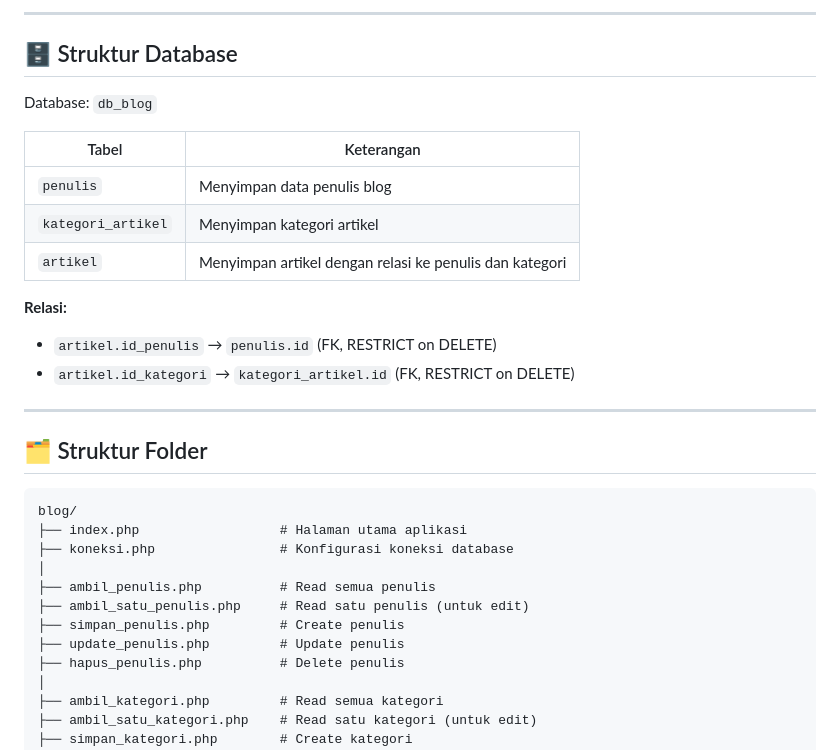
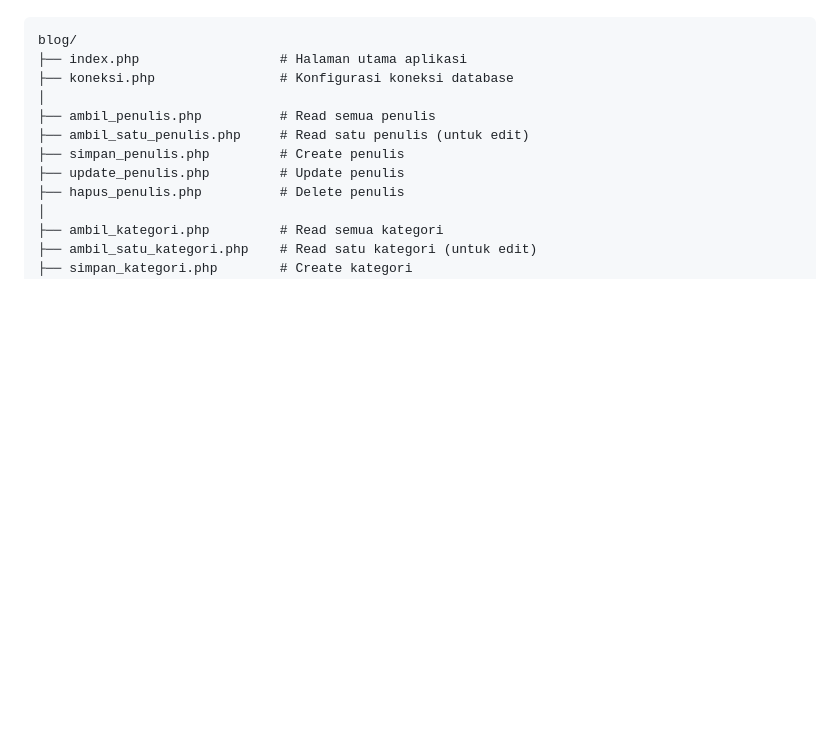
Before and after one commit to mursiyahdwierlenaaa/Sistem-Manajemen-Blog, a Markdown page: README.md, the part around one of its changes. Drawn GitHub-style; blank space fills up the shorter version.

````diff
--- a/README.md
+++ b/README.md
@@ -122,22 +69,3 @@ Seluruh operasi CRUD (Create, Read, Update, Delete) berjalan secara **asynchrono
----
-
-## 🗄️ Struktur Database
-
-Database: `db_blog`
-
-| Tabel | Keterangan |
-|---|---|
-| `penulis` | Menyimpan data penulis blog |
-| `kategori_artikel` | Menyimpan kategori artikel |
-| `artikel` | Menyimpan artikel dengan relasi ke penulis dan kategori |
-
-**Relasi:**
-- `artikel.id_penulis` → `penulis.id` (FK, RESTRICT on DELETE)
-- `artikel.id_kategori` → `kategori_artikel.id` (FK, RESTRICT on DELETE)
-
----
-
-## 🗂️ Struktur Folder
 
 ```
 blog/
````
Also changed, not shown: other parts of README.md (+7 -129 lines).
